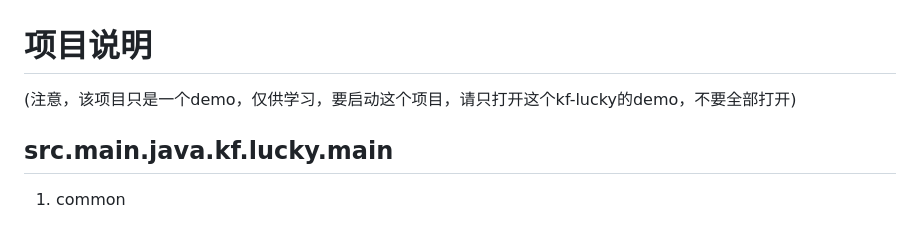
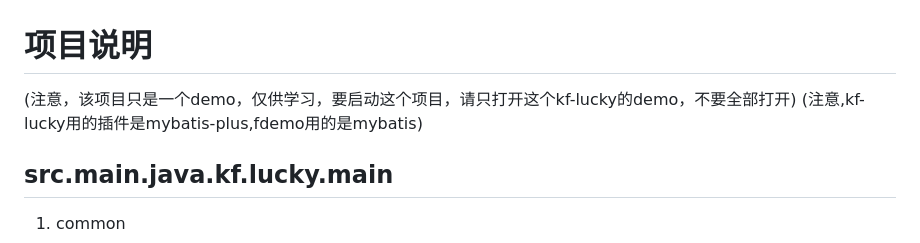
Before and after one commit to Fristsnow/Springboot-api, a Markdown page: README.md, the part around the change. GitHub-like rendering.

```diff
--- a/README.md
+++ b/README.md
@@ -1,6 +1,6 @@
 # 项目说明
 (注意，该项目只是一个demo，仅供学习，要启动这个项目，请只打开这个kf-lucky的demo，不要全部打开)
-
+(注意,kf-lucky用的插件是mybatis-plus,fdemo用的是mybatis)
 ## src.main.java.kf.lucky.main
 1. common
 ~~~ java
```
